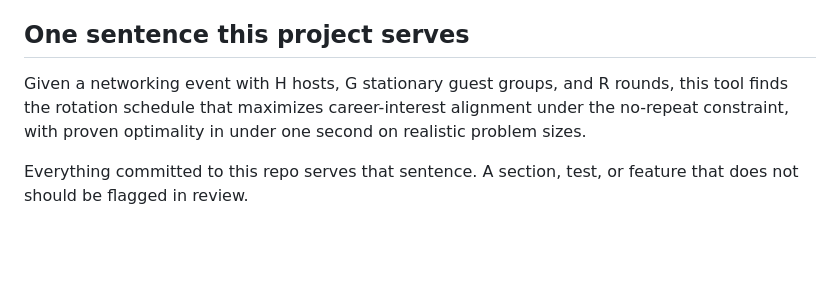
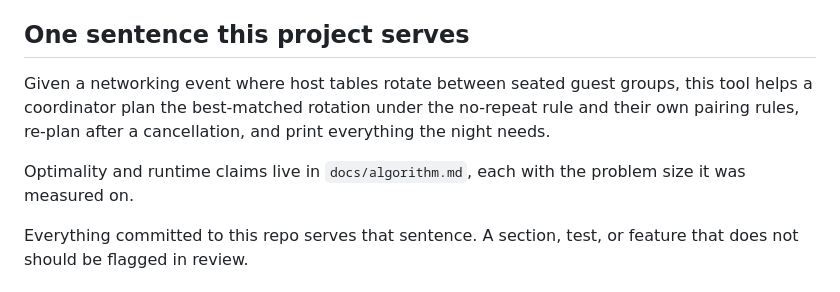
Before and after one commit to chrishoangle/rotation-optimizer, a Markdown page: CLAUDE.md, the part around the change. GitHub-like rendering; blank space fills up the shorter version.

Commit message:
Widen the CLAUDE.md north-star sentence to planning and printouts
The old sentence covered only the solver, so pairing rules, re-planning,
and printed outputs would have been flagged as out of scope. The new
sentence covers what a coordinator does with the tool. Optimality and
runtime claims move out of it and stay in docs/algorithm.md with their
measured sizes, because with pairing rules a solve can be infeasible or
stop at the time limit.

Co-Authored-By: Claude Opus 5.5 <noreply@anthropic.com>
Claude-Session: https://claude.ai/code/session_019fShcUUf4HqoWbCnjwc5zv

```diff
--- a/CLAUDE.md
+++ b/CLAUDE.md
@@ -5,10 +5,13 @@ reads these too.
 
 ## One sentence this project serves
 
-Given a networking event with H hosts, G stationary guest groups, and R
-rounds, this tool finds the rotation schedule that maximizes career-interest
-alignment under the no-repeat constraint, with proven optimality in under
-one second on realistic problem sizes.
+Given a networking event where host tables rotate between seated guest
+groups, this tool helps a coordinator plan the best-matched rotation under
+the no-repeat rule and their own pairing rules, re-plan after a cancellation,
+and print everything the night needs.
+
+Optimality and runtime claims live in `docs/algorithm.md`, each with the
+problem size it was measured on.
 
 Everything committed to this repo serves that sentence. A section, test, or
 feature that does not should be flagged in review.
```
